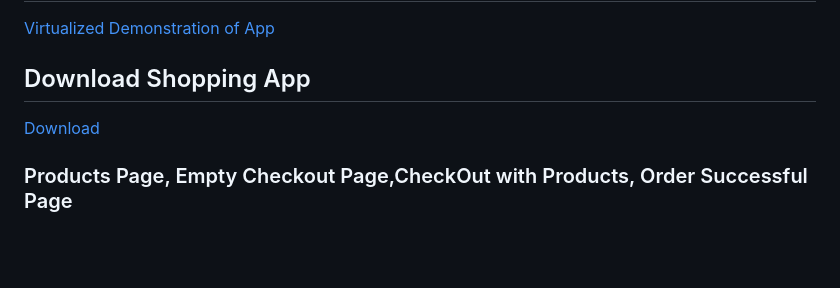
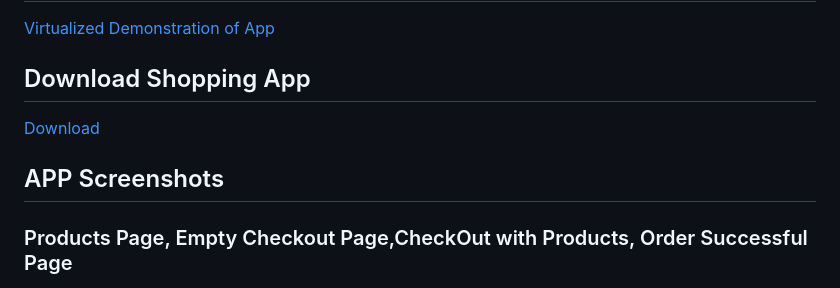
Before and after one commit to henry-dura/Simple-Shopping-App, a Markdown page: README.md, the part around the change. Rendered like a GitHub page; blank space fills up the shorter version.

```diff
--- a/README.md
+++ b/README.md
@@ -51,6 +51,7 @@ This project was built using Flutter framework and dart programming language.
 ## Download Shopping App
 [Download](https://appetize.io/app/b_2bnll3gthzjzjer3jq7olksodi)
 
+## APP Screenshots
 ### Products Page, Empty Checkout Page,CheckOut with Products, Order Successful Page
 <p align="center">
   <img src="screenshots/products_list.png" alt="Products Page" width="24%">
```
